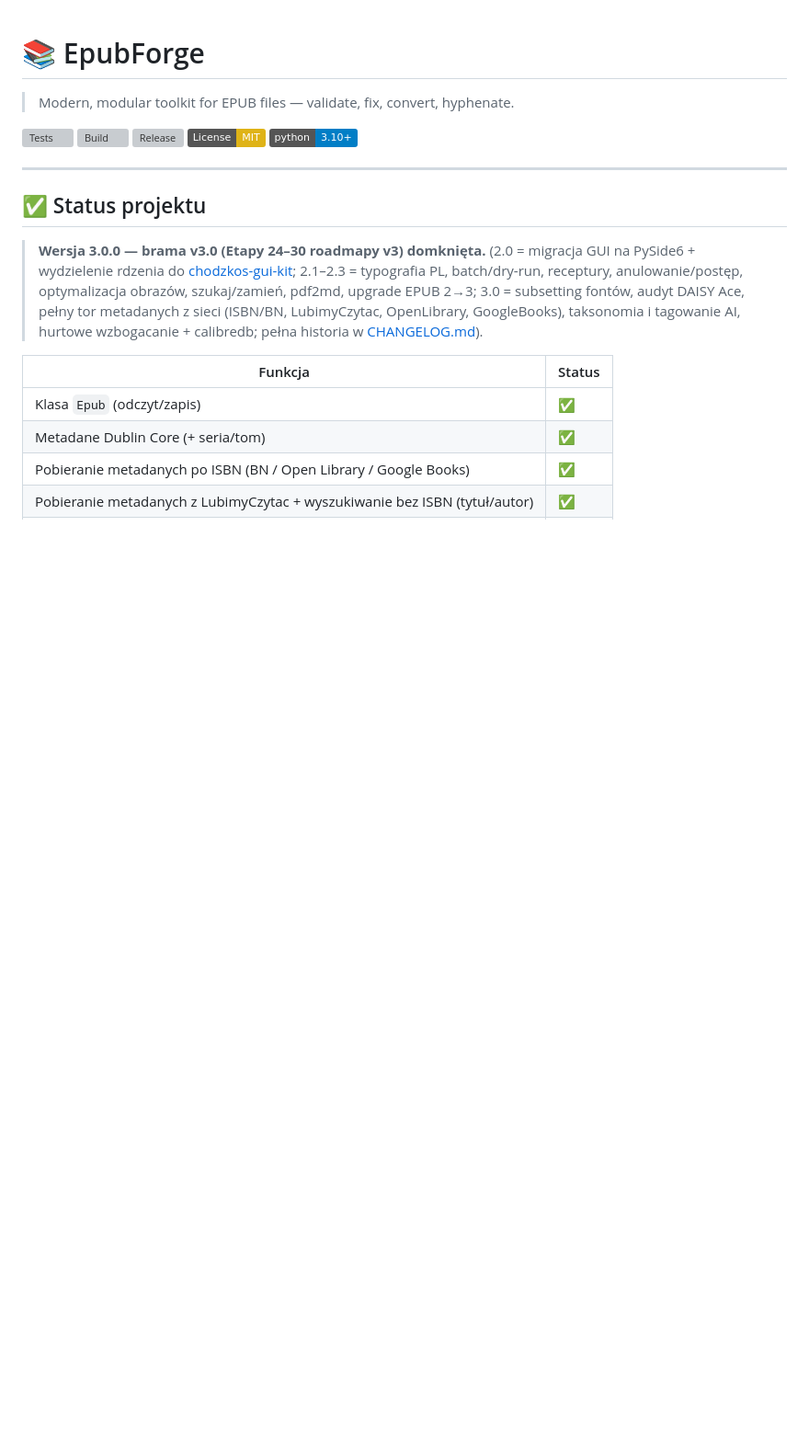
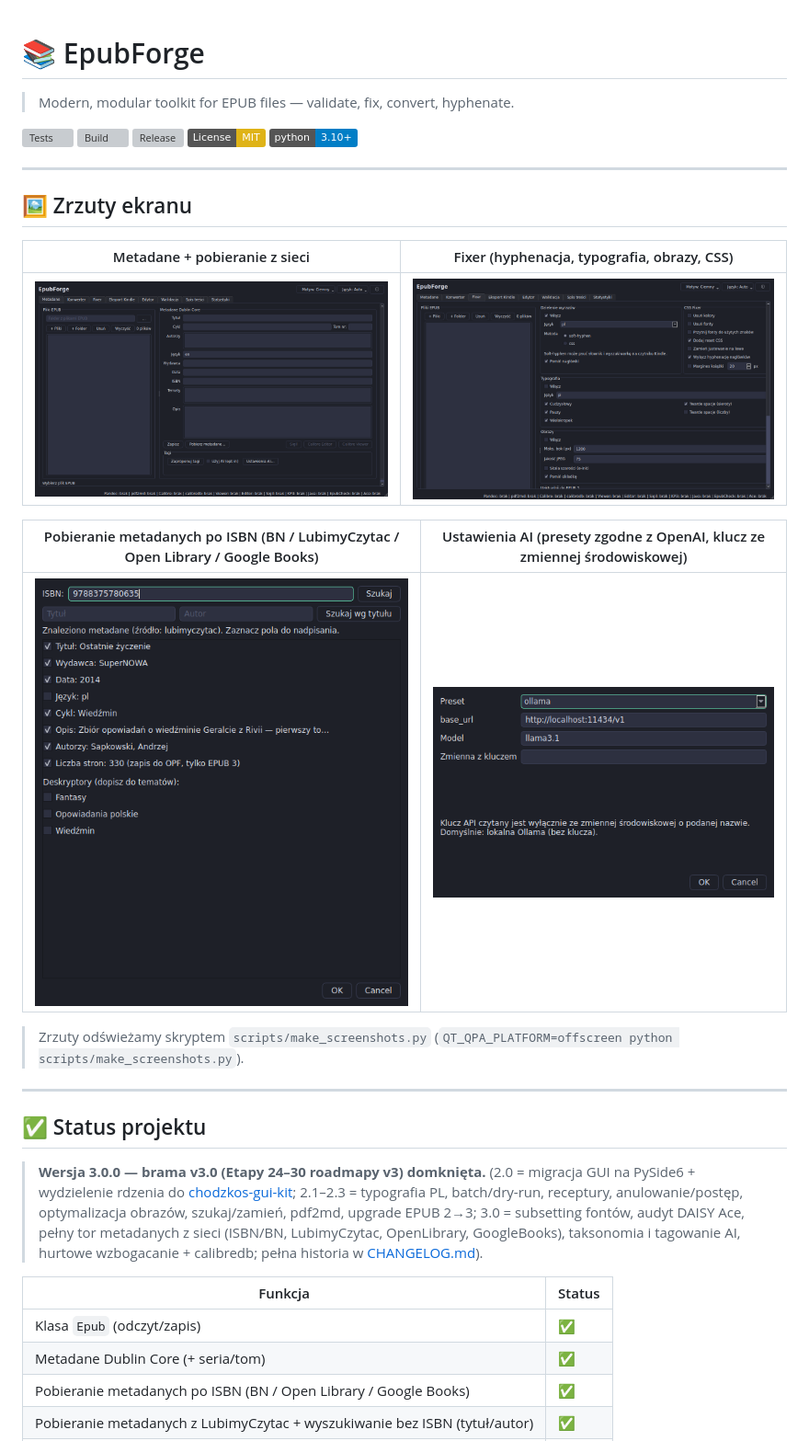
Before and after one commit to chodzkos/epubforge, a Markdown page: README.md, the part around the change. Shown at 92% size. GitHub-like rendering; pictures changed too: docs/img/gui-ai-settings.png (added), docs/img/gui-fetch-metadata.png (added), docs/img/gui-fixer.png (added); badges without logos; blank space fills up the shorter version; grey boxes are pictures that could not be loaded.

```diff
--- a/README.md
+++ b/README.md
@@ -7,6 +7,21 @@
 [![Release](https://img.shields.io/github/v/release/chodzkos/epubforge?sort=semver)](https://github.com/chodzkos/epubforge/releases)
 [![License: MIT](https://img.shields.io/badge/License-MIT-yellow.svg)](https://opensource.org/licenses/MIT)
 [![Python 3.10+](https://img.shields.io/badge/python-3.10+-blue.svg)](https://www.python.org/downloads/)
+
+---
+
+## 🖼️ Zrzuty ekranu
+
+| Metadane + pobieranie z sieci | Fixer (hyphenacja, typografia, obrazy, CSS) |
+|---|---|
+| ![Zakładka Metadane z przyciskiem „Pobierz metadane…" i sekcją Tagi](docs/img/gui-metadata.png) | ![Zakładka Fixer](docs/img/gui-fixer.png) |
+
+| Pobieranie metadanych po ISBN (BN / LubimyCzytac / Open Library / Google Books) | Ustawienia AI (presety zgodne z OpenAI, klucz ze zmiennej środowiskowej) |
+|---|---|
+| ![Dialog „Pobierz metadane" z wynikami i wyborem pól](docs/img/gui-fetch-metadata.png) | ![Dialog „Ustawienia AI" z presetem Ollama](docs/img/gui-ai-settings.png) |
+
+> Zrzuty odświeżamy skryptem `scripts/make_screenshots.py`
+> (`QT_QPA_PLATFORM=offscreen python scripts/make_screenshots.py`).
 
 ---
 
```
Also changed, not shown: 1 other file.
